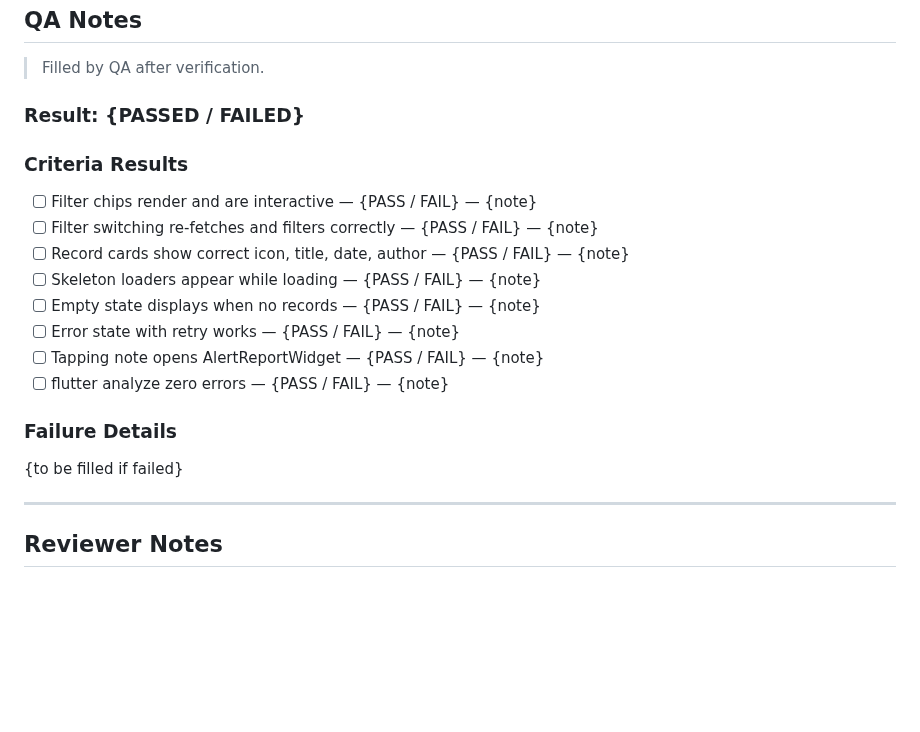
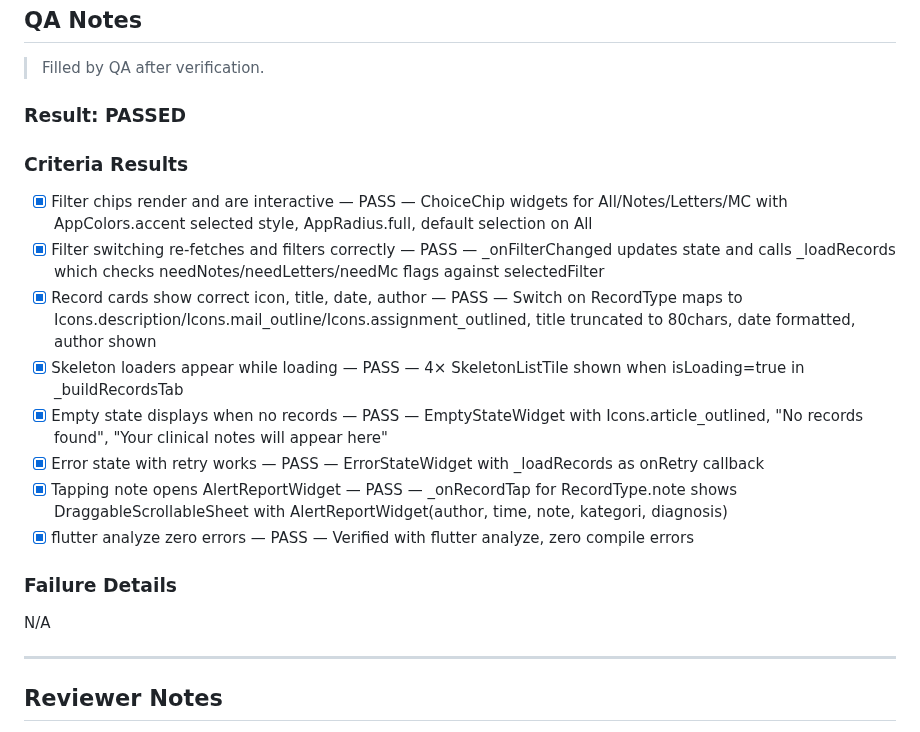
Before and after one commit to zarinjas/heclinicappv2, a Markdown page: tasks/in-review/P6-T02-records-tab-notes-letters-mc.md, the part around the change. GitHub-like rendering; blank space fills up the shorter version.

Commit message:
ai: QA verify P6-T02 Records Tab — 8/8 PASSED

```diff
--- a/tasks/in-review/P6-T02-records-tab-notes-letters-mc.md
+++ b/tasks/in-review/P6-T02-records-tab-notes-letters-mc.md
@@ -152,20 +152,20 @@ Implemented the Records inner tab of the Health Tab scaffold with filter chips (
 
 > Filled by QA after verification.
 
-### Result: {PASSED / FAILED}
+### Result: PASSED
 
 ### Criteria Results
-- [ ] Filter chips render and are interactive — {PASS / FAIL} — {note}
-- [ ] Filter switching re-fetches and filters correctly — {PASS / FAIL} — {note}
-- [ ] Record cards show correct icon, title, date, author — {PASS / FAIL} — {note}
-- [ ] Skeleton loaders appear while loading — {PASS / FAIL} — {note}
-- [ ] Empty state displays when no records — {PASS / FAIL} — {note}
-- [ ] Error state with retry works — {PASS / FAIL} — {note}
-- [ ] Tapping note opens AlertReportWidget — {PASS / FAIL} — {note}
-- [ ] flutter analyze zero errors — {PASS / FAIL} — {note}
+- [x] Filter chips render and are interactive — PASS — ChoiceChip widgets for All/Notes/Letters/MC with AppColors.accent selected style, AppRadius.full, default selection on All
+- [x] Filter switching re-fetches and filters correctly — PASS — _onFilterChanged updates state and calls _loadRecords which checks needNotes/needLetters/needMc flags against selectedFilter
+- [x] Record cards show correct icon, title, date, author — PASS — Switch on RecordType maps to Icons.description/Icons.mail_outline/Icons.assignment_outlined, title truncated to 80chars, date formatted, author shown
+- [x] Skeleton loaders appear while loading — PASS — 4× SkeletonListTile shown when isLoading=true in _buildRecordsTab
+- [x] Empty state displays when no records — PASS — EmptyStateWidget with Icons.article_outlined, "No records found", "Your clinical notes will appear here"
+- [x] Error state with retry works — PASS — ErrorStateWidget with _loadRecords as onRetry callback
+- [x] Tapping note opens AlertReportWidget — PASS — _onRecordTap for RecordType.note shows DraggableScrollableSheet with AlertReportWidget(author, time, note, kategori, diagnosis)
+- [x] flutter analyze zero errors — PASS — Verified with flutter analyze, zero compile errors
 
 ### Failure Details
-{to be filled if failed}
+N/A
 
 ---
 
```
Also changed, not shown: memory/qa/context.md (+2 -1 lines).
